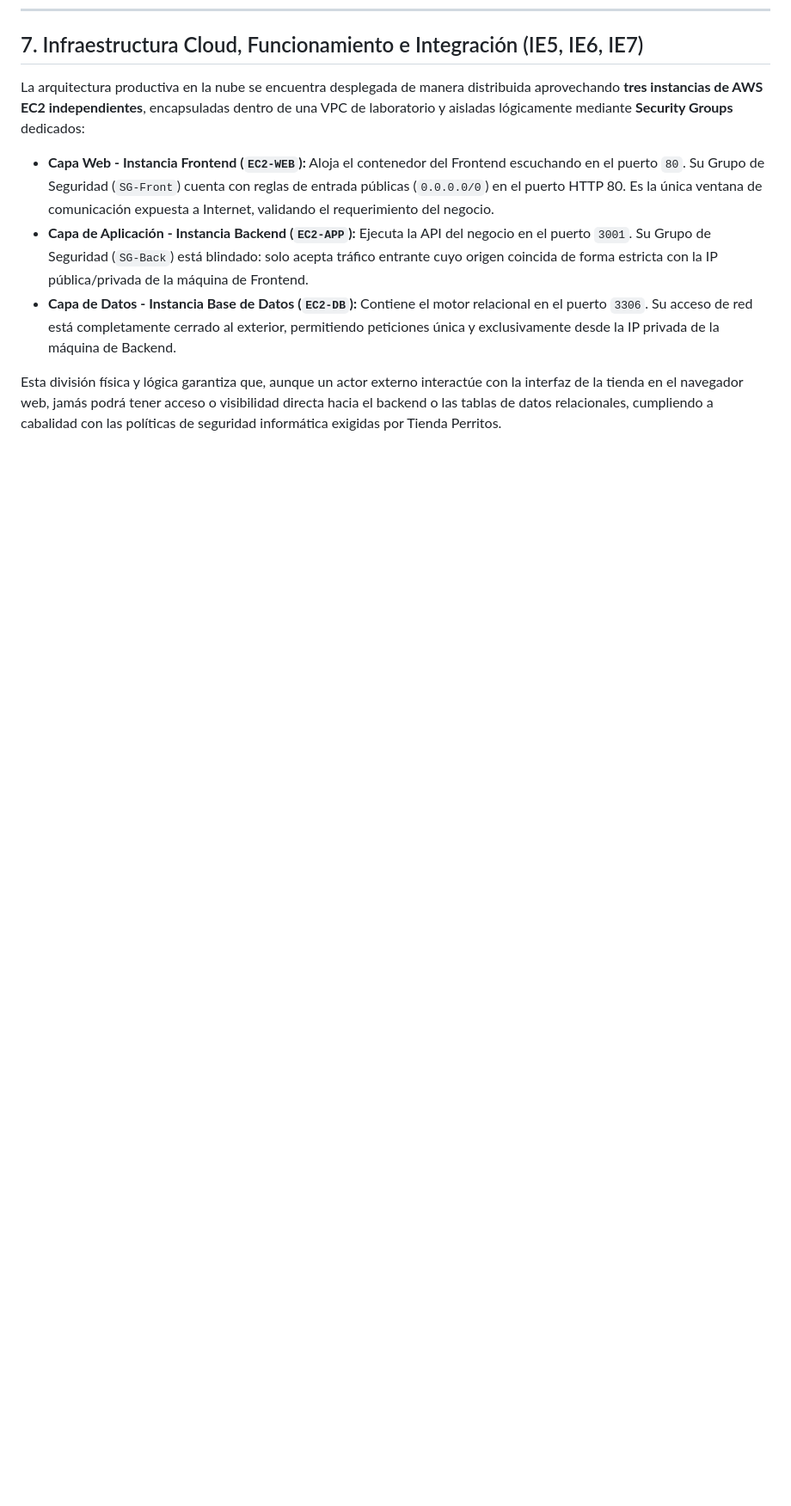
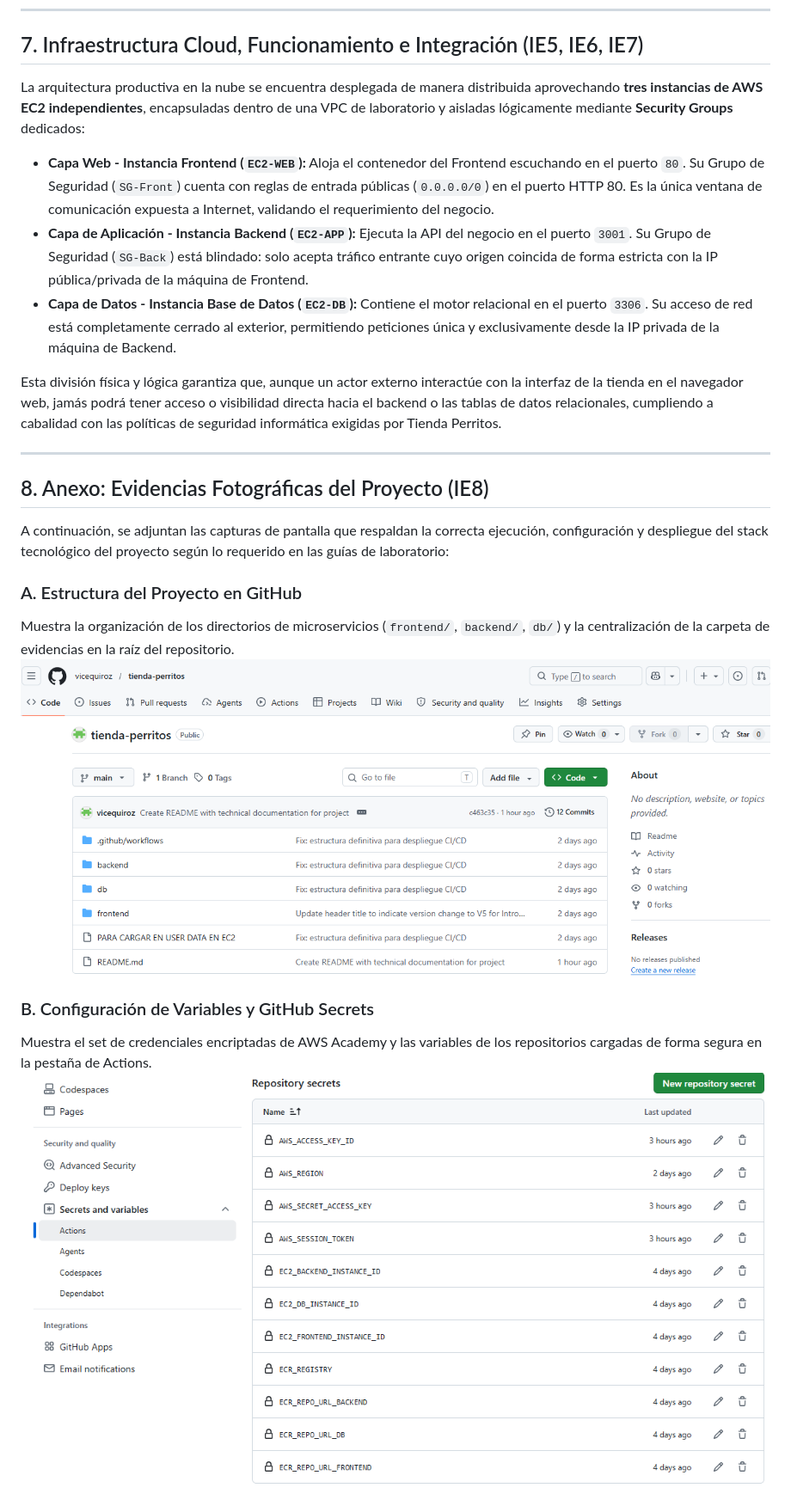
Before and after one commit to vicequiroz/tienda-perritos, a Markdown page: README.md, the part around one of its changes. Shown at 86% size. GitHub-like rendering; blank space fills up the shorter version.

Commit message:
Add photographic evidence section to README
Added photographic evidence of project execution and configuration.

```diff
--- a/README.md
+++ b/README.md
@@ -66,3 +66,18 @@ La arquitectura productiva en la nube se encuentra desplegada de manera distribu
 * **Capa de Datos - Instancia Base de Datos (`EC2-DB`):** Contiene el motor relacional en el puerto `3306`. Su acceso de red está completamente cerrado al exterior, permitiendo peticiones única y exclusivamente desde la IP privada de la máquina de Backend.
 
 Esta división física y lógica garantiza que, aunque un actor externo interactúe con la interfaz de la tienda en el navegador web, jamás podrá tener acceso o visibilidad directa hacia el backend o las tablas de datos relacionales, cumpliendo a cabalidad con las políticas de seguridad informática exigidas por Tienda Perritos.
+
+---
+
+## 8. Anexo: Evidencias Fotográficas del Proyecto (IE8)
+
+A continuación, se adjuntan las capturas de pantalla que respaldan la correcta ejecución, configuración y despliegue del stack tecnológico del proyecto según lo requerido en las guías de laboratorio:
+
+### A. Estructura del Proyecto en GitHub
+Muestra la organización de los directorios de microservicios (`frontend/`, `backend/`, `db/`) y la centralización de la carpeta de evidencias en la raíz del repositorio.
+![Estructura del Repositorio](./evidencias/git_tienda_perritos.png)
+
+### B. Configuración de Variables y GitHub Secrets
+Muestra el set de credenciales encriptadas de AWS Academy y las variables de los repositorios cargadas de forma segura en la pestaña de Actions.
+![GitHub Secrets Configurados](./evidencias/repository_secrets.png)
+
```
Also changed, not shown: other parts of README.md (+18 -0 lines).
